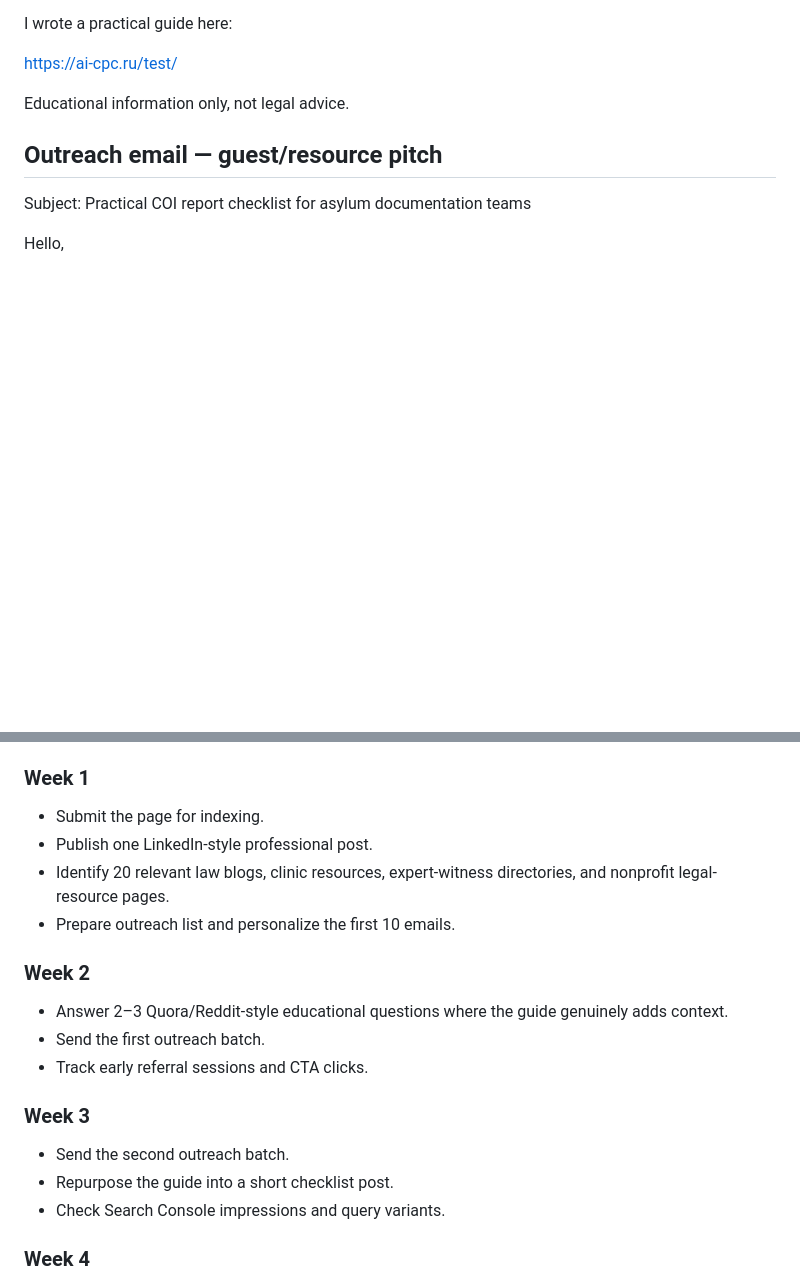
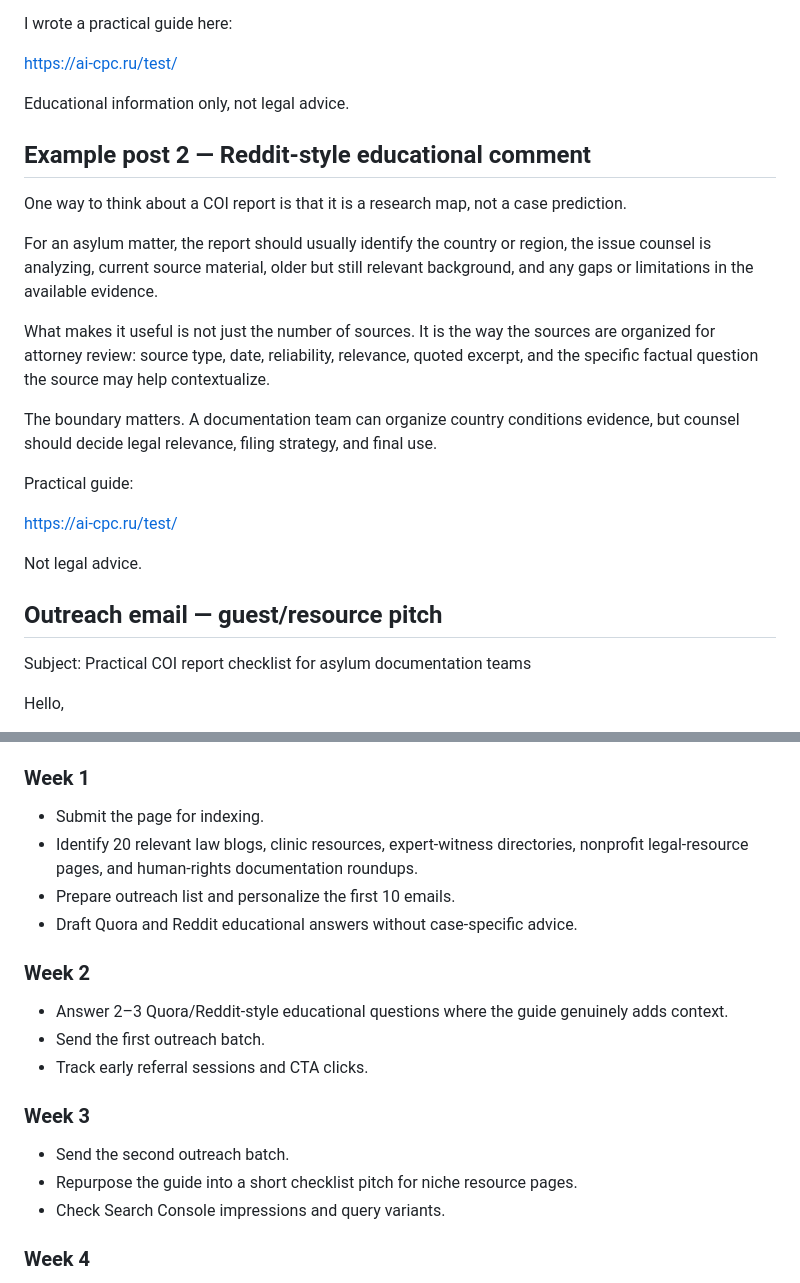
Before and after one commit to dankamaster/test, a Markdown page: docs/distribution-plan.md, 2 parts joined by grey strips. Rendered like a GitHub page; blank space fills up the shorter version.

```diff
--- a/docs/distribution-plan.md
+++ b/docs/distribution-plan.md
@@ -76,6 +55,22 @@ I wrote a practical guide here:
 https://ai-cpc.ru/test/
 
 Educational information only, not legal advice.
+
+## Example post 2 — Reddit-style educational comment
+
+One way to think about a COI report is that it is a research map, not a case prediction.
+
+For an asylum matter, the report should usually identify the country or region, the issue counsel is analyzing, current source material, older but still relevant background, and any gaps or limitations in the available evidence.
+
+What makes it useful is not just the number of sources. It is the way the sources are organized for attorney review: source type, date, reliability, relevance, quoted excerpt, and the specific factual question the source may help contextualize.
+
+The boundary matters. A documentation team can organize country conditions evidence, but counsel should decide legal relevance, filing strategy, and final use.
+
+Practical guide:
+
+https://ai-cpc.ru/test/
+
+Not legal advice.
 
 ## Outreach email — guest/resource pitch
 
@@ -123,9 +118,9 @@ Daniil
 ### Week 1
 
 - Submit the page for indexing.
-- Publish one LinkedIn-style professional post.
-- Identify 20 relevant law blogs, clinic resources, expert-witness directories, and nonprofit legal-resource pages.
+- Identify 20 relevant law blogs, clinic resources, expert-witness directories, nonprofit legal-resource pages, and human-rights documentation roundups.
 - Prepare outreach list and personalize the first 10 emails.
+- Draft Quora and Reddit educational answers without case-specific advice.
 
 ### Week 2
 
@@ -136,7 +131,7 @@ Daniil
 ### Week 3
 
 - Send the second outreach batch.
-- Repurpose the guide into a short checklist post.
+- Repurpose the guide into a short checklist pitch for niche resource pages.
 - Check Search Console impressions and query variants.
 
 ### Week 4
```
Also changed, not shown: other parts of docs/distribution-plan.md (+9 -30 lines).
